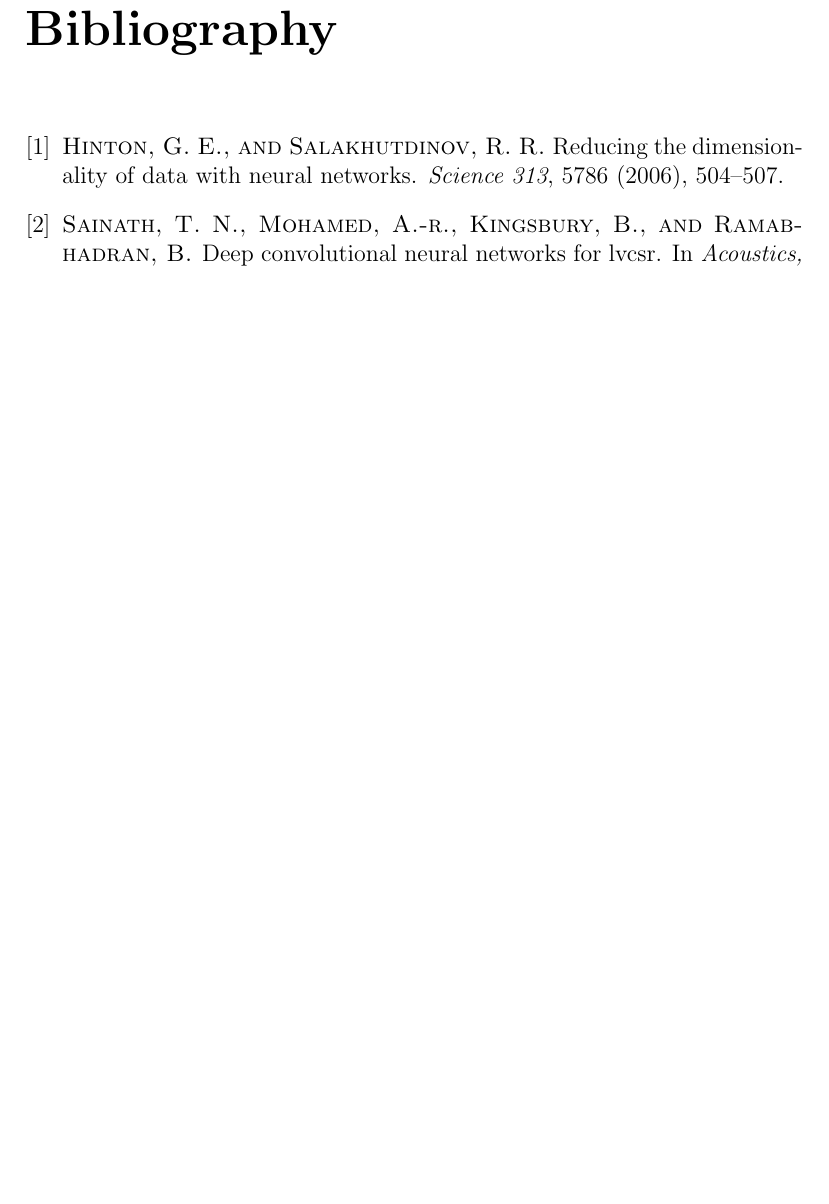
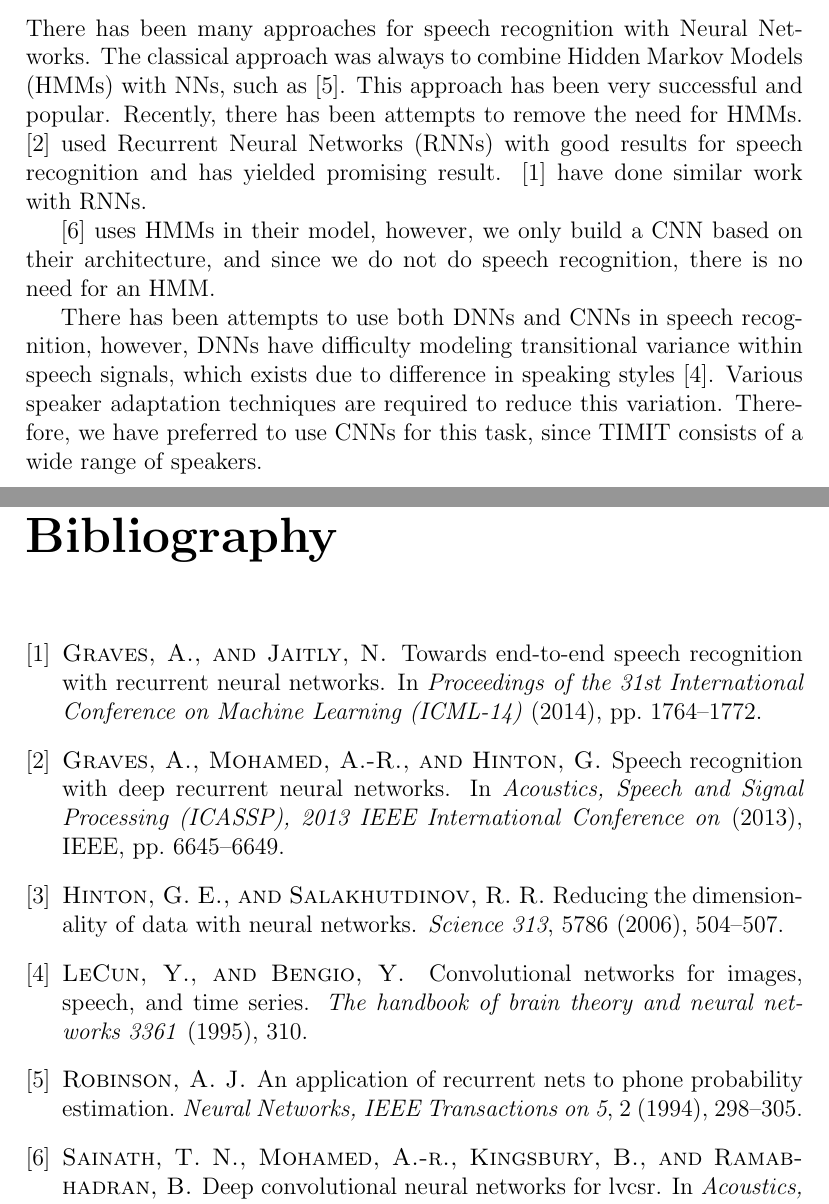
Before and after one commit to omarelshenawy/SpeechRecognitionCourse, a LaTeX document (report/report.tex, which reads report/library.bib): part of page 5 of 5 before the commit and two parts of pages 2 and 5 of 5 after it, the two joined at a grey line, cut at the place of the change, the shorter picture padded with empty space. The pictures show the PDF file report/report.pdf that the author committed with the source.

Commit message:
related work

```diff
--- a/report/library.bib
+++ b/report/library.bib
@@ -17,3 +17,41 @@
   year={2013},
   organization={IEEE}
 }
+
+@inproceedings{graves2013speech,
+  title={Speech recognition with deep recurrent neural networks},
+  author={Graves, Alex and Mohamed, A-R and Hinton, Geoffrey},
+  booktitle={Acoustics, Speech and Signal Processing (ICASSP), 2013 IEEE International Conference on},
+  pages={6645--6649},
+  year={2013},
+  organization={IEEE}
+}
+
+@inproceedings{graves2014towards,
+  title={Towards end-to-end speech recognition with recurrent neural networks},
+  author={Graves, Alex and Jaitly, Navdeep},
+  booktitle={Proceedings of the 31st International Conference on Machine Learning (ICML-14)},
+  pages={1764--1772},
+  year={2014}
+}
+
+@article{robinson1994application,
+  title={An application of recurrent nets to phone probability estimation},
+  author={Robinson, Anthony J},
+  journal={Neural Networks, IEEE Transactions on},
+  volume={5},
+  number={2},
+  pages={298--305},
+  year={1994},
+  publisher={IEEE}
+}
+
+@article{lecun1995convolutional,
+  title={Convolutional networks for images, speech, and time series},
+  author={LeCun, Yann and Bengio, Yoshua},
+  journal={The handbook of brain theory and neural networks},
+  volume={3361},
+  pages={310},
+  year={1995},
+  publisher={Cambridge, MA: MIT Press}
+}
--- a/report/report.tex
+++ b/report/report.tex
@@ -14,11 +14,14 @@
 
 Deep Learning is the new trend in Machine Learning field. Recently, there has been many applications that uses Deep Learning. Training these deep networks is very expensive computationally, they require heavy computations on the GPU, and so far, several frameworks that facilitate training Deep Neural Networks (DNN) and Convolutional Neural Networks (CNN) ---a deep network that uses Convolutional filters--- have been developed by many research labs around the world. CNNs are usually very popular with the computer vision applications.
 
-Recently, DNNs and CNNs have been applied to the field of speech recognition with very promising results. In this work, we experiment with CNNs and apply them to a small scope of acoustic modeling which is phoneme classification, using a part of the TIMIT dataset due to the expensive nature of training CNNs. We use the CNN training library, Caffe to train our network. Since Caffe is intended for training images, we will train on spectrograms i.e. images of FFT of the phonemes. We will base our work on the architecture described in \cite{sainath2013deep}.
+Recently, DNNs and CNNs have been applied to the field of speech recognition with very promising results. CNNs have the ability to reduce spectral variations and model spectral correlations which exist in signals, therefore CNNs are a more effective model for speech compared to DNNs \cite{sainath2013deep}. In this work, we experiment with CNNs and apply them to a small scope of acoustic modeling which is phoneme classification, using a part of the TIMIT dataset due to the expensive nature of training CNNs. We use the CNN training library, Caffe to train our network. Since Caffe is intended for training images, we will train on spectrograms i.e. images of FFT of the phonemes. We will base our work on the architecture described in \cite{sainath2013deep}.
 
 \chapter{Related Work}
+There has been many approaches for speech recognition with Neural Networks. The classical approach was always to combine Hidden Markov Models (HMMs) with NNs, such as \cite{robinson1994application}. This approach has been very successful and popular. Recently, there has been attempts to remove the need for HMMs. \cite{graves2013speech} used Recurrent Neural Networks (RNNs) with good results for speech recognition and has yielded promising result. \cite{graves2014towards} have done similar work with RNNs.
 
+\cite{sainath2013deep} uses HMMs in their model, however, we only build a CNN based on their architecture, and since we do not do speech recognition, there is no need for an HMM.
 
+There has been attempts to use both DNNs and CNNs in speech recognition, however, DNNs have difficulty modeling transitional variance within speech signals, which exists due to difference in speaking styles \cite{lecun1995convolutional}. Various speaker adaptation techniques are required to reduce this variation. Therefore, we have preferred to use CNNs for this task, since TIMIT consists of a wide range of speakers.
 
 \chapter{Methodology}
 
```
Also changed, not shown: report/report.pdf, 3 other files.
